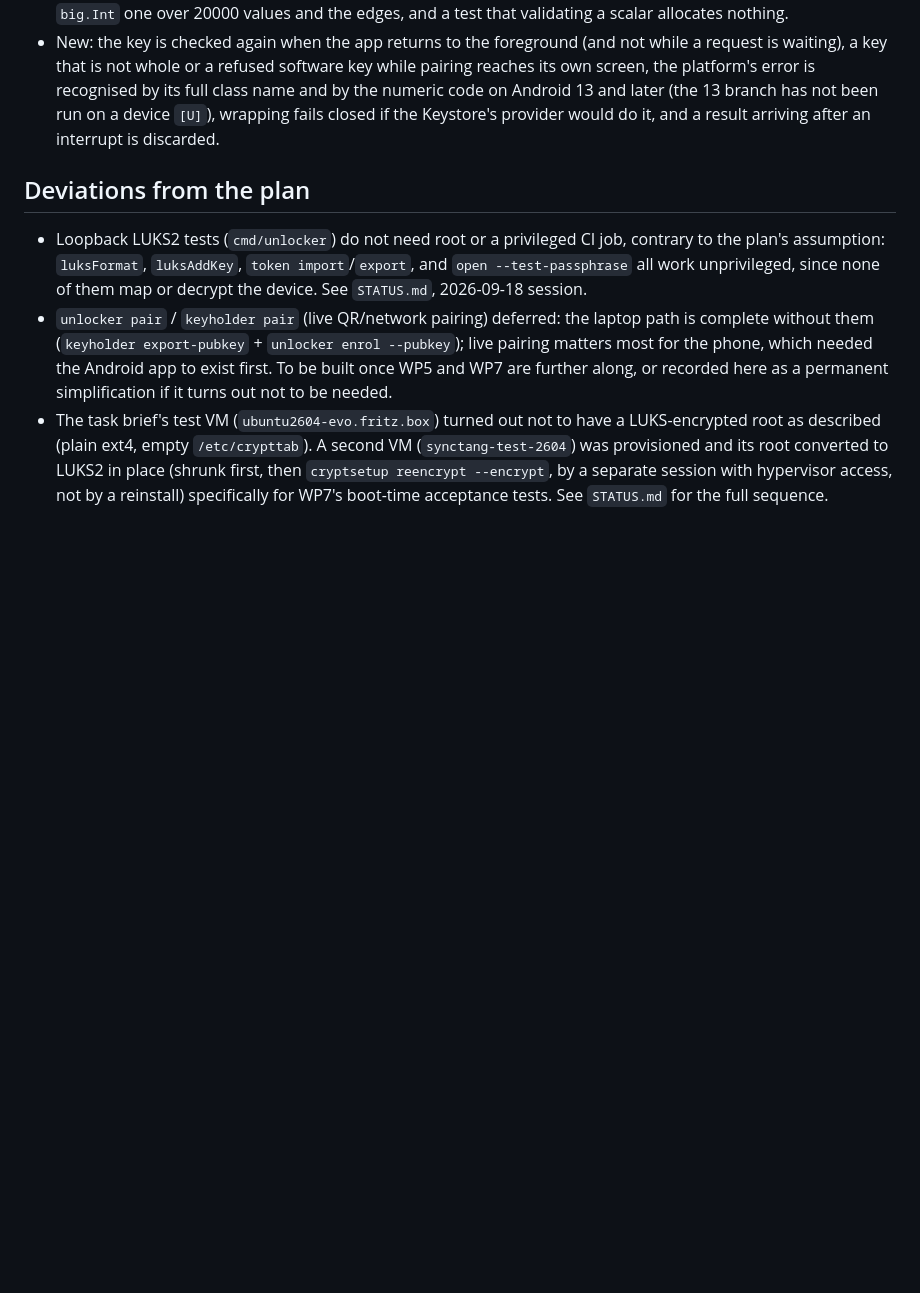
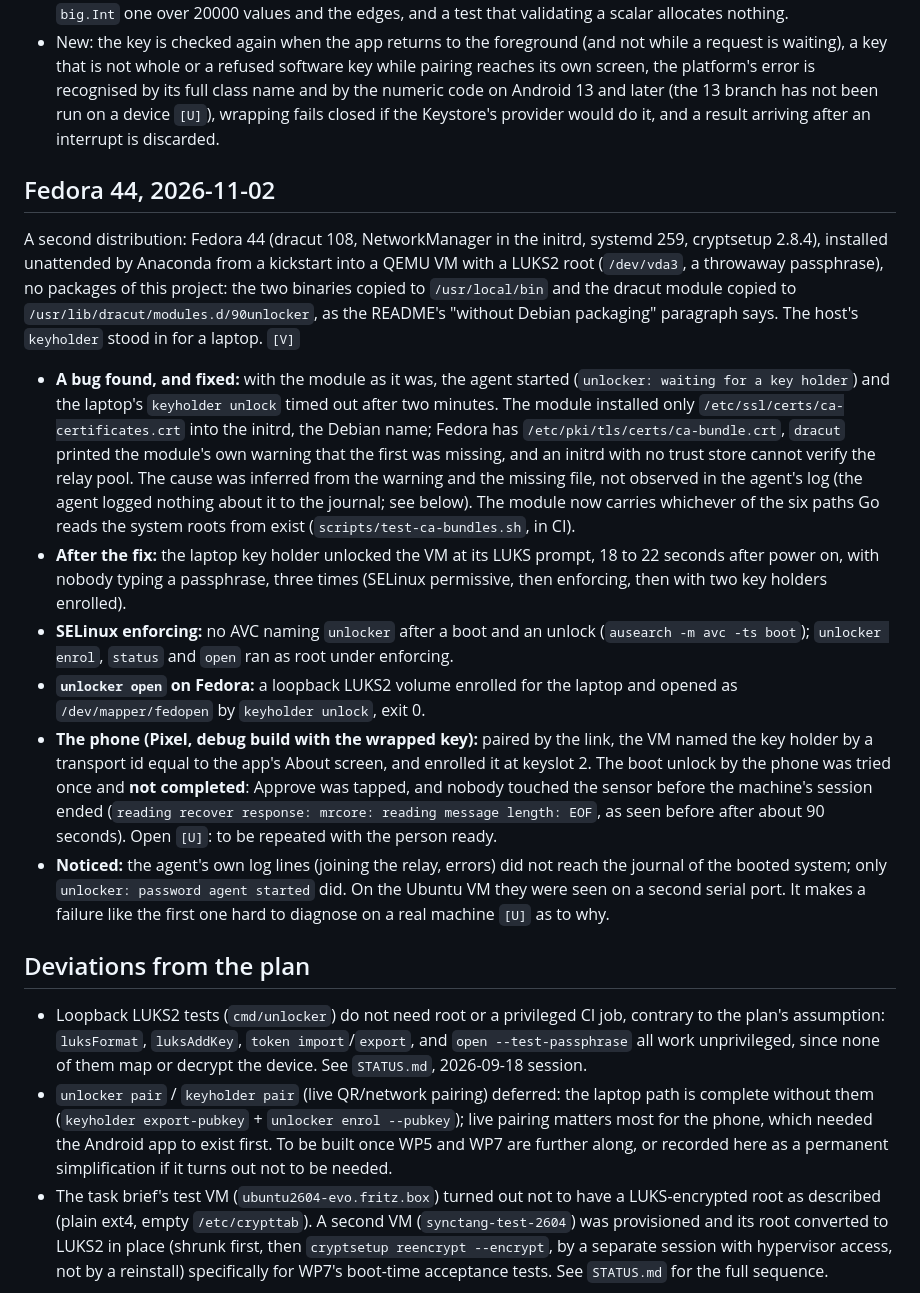
Before and after one commit to muelli/synctang, a Markdown page: TESTREPORT.md, the part around the change. Drawn GitHub-style; blank space fills up the shorter version.

Commit message:
TESTREPORT: Fedora 44, laptop key holder end to end; the phone's boot unlock still to repeat

```diff
--- a/TESTREPORT.md
+++ b/TESTREPORT.md
@@ -372,6 +372,46 @@ The fixes for the reviewer's second report (`R1` to `R6` and its advice). `[V]`
   been run on a device `[U]`), wrapping fails closed if the Keystore's provider would
   do it, and a result arriving after an interrupt is discarded.
 
+## Fedora 44, 2026-11-02
+
+A second distribution: Fedora 44 (dracut 108, NetworkManager in the initrd,
+systemd 259, cryptsetup 2.8.4), installed unattended by Anaconda from a kickstart
+into a QEMU VM with a LUKS2 root (`/dev/vda3`, a throwaway passphrase), no
+packages of this project: the two binaries copied to `/usr/local/bin` and the
+dracut module copied to `/usr/lib/dracut/modules.d/90unlocker`, as the README's
+"without Debian packaging" paragraph says. The host's `keyholder` stood in for a
+laptop. `[V]`
+
+- **A bug found, and fixed:** with the module as it was, the agent started
+  (`unlocker: waiting for a key holder`) and the laptop's `keyholder unlock` timed
+  out after two minutes. The module installed only `/etc/ssl/certs/ca-certificates.crt`
+  into the initrd, the Debian name; Fedora has `/etc/pki/tls/certs/ca-bundle.crt`,
+  `dracut` printed the module's own warning that the first was missing, and an
+  initrd with no trust store cannot verify the relay pool. The cause was inferred
+  from the warning and the missing file, not observed in the agent's log (the agent
+  logged nothing about it to the journal; see below). The module now carries
+  whichever of the six paths Go reads the system roots from exist
+  (`scripts/test-ca-bundles.sh`, in CI).
+- **After the fix:** the laptop key holder unlocked the VM at its LUKS prompt, 18 to
+  22 seconds after power on, with nobody typing a passphrase, three times (SELinux
+  permissive, then enforcing, then with two key holders enrolled).
+- **SELinux enforcing:** no AVC naming `unlocker` after a boot and an unlock
+  (`ausearch -m avc -ts boot`); `unlocker enrol`, `status` and `open` ran as root
+  under enforcing.
+- **`unlocker open` on Fedora:** a loopback LUKS2 volume enrolled for the laptop and
+  opened as `/dev/mapper/fedopen` by `keyholder unlock`, exit 0.
+- **The phone (Pixel, debug build with the wrapped key):** paired by the link, the
+  VM named the key holder by a transport id equal to the app's About screen, and
+  enrolled it at keyslot 2. The boot unlock by the phone was tried once and **not
+  completed**: Approve was tapped, and nobody touched the sensor before the
+  machine's session ended (`reading recover response: mrcore: reading message
+  length: EOF`, as seen before after about 90 seconds). Open `[U]`: to be repeated
+  with the person ready.
+- **Noticed:** the agent's own log lines (joining the relay, errors) did not reach
+  the journal of the booted system; only `unlocker: password agent started` did. On
+  the Ubuntu VM they were seen on a second serial port. It makes a failure like the
+  first one hard to diagnose on a real machine `[U]` as to why.
+
 ## Deviations from the plan
 
 - Loopback LUKS2 tests (`cmd/unlocker`) do not need root or a privileged
```
